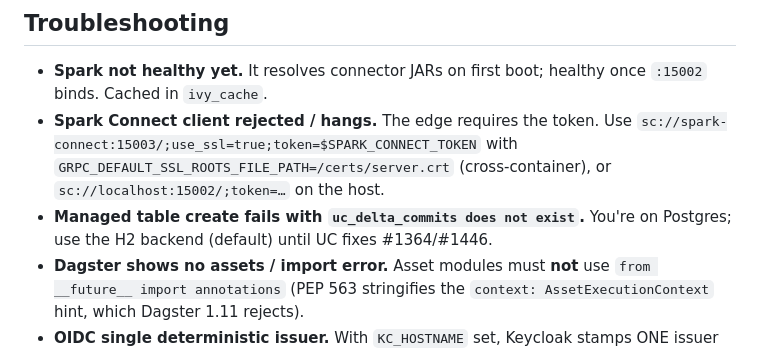
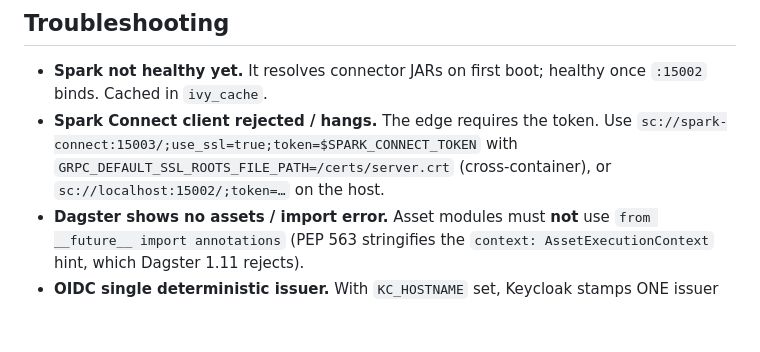
Before and after one commit to sathwikbs/op-lake, a Markdown page: README.md, the part around the change. GitHub-like rendering; blank space fills up the shorter version.

Commit message:
Remove note on managed table create failure
Removed a note about managed table create failures on Postgres.

```diff
--- a/README.md
+++ b/README.md
@@ -566,8 +566,6 @@ dagster/data_platform/          # Dagster code location (dlt, bronze, dbt assets
   `sc://spark-connect:15003/;use_ssl=true;token=$SPARK_CONNECT_TOKEN` with
   `GRPC_DEFAULT_SSL_ROOTS_FILE_PATH=/certs/server.crt` (cross-container), or
   `sc://localhost:15002/;token=…` on the host.
-- **Managed table create fails with `uc_delta_commits does not exist`.** You're
-  on Postgres; use the H2 backend (default) until UC fixes #1364/#1446.
 - **Dagster shows no assets / import error.** Asset modules must **not** use
   `from __future__ import annotations` (PEP 563 stringifies the
   `context: AssetExecutionContext` hint, which Dagster 1.11 rejects).
```
